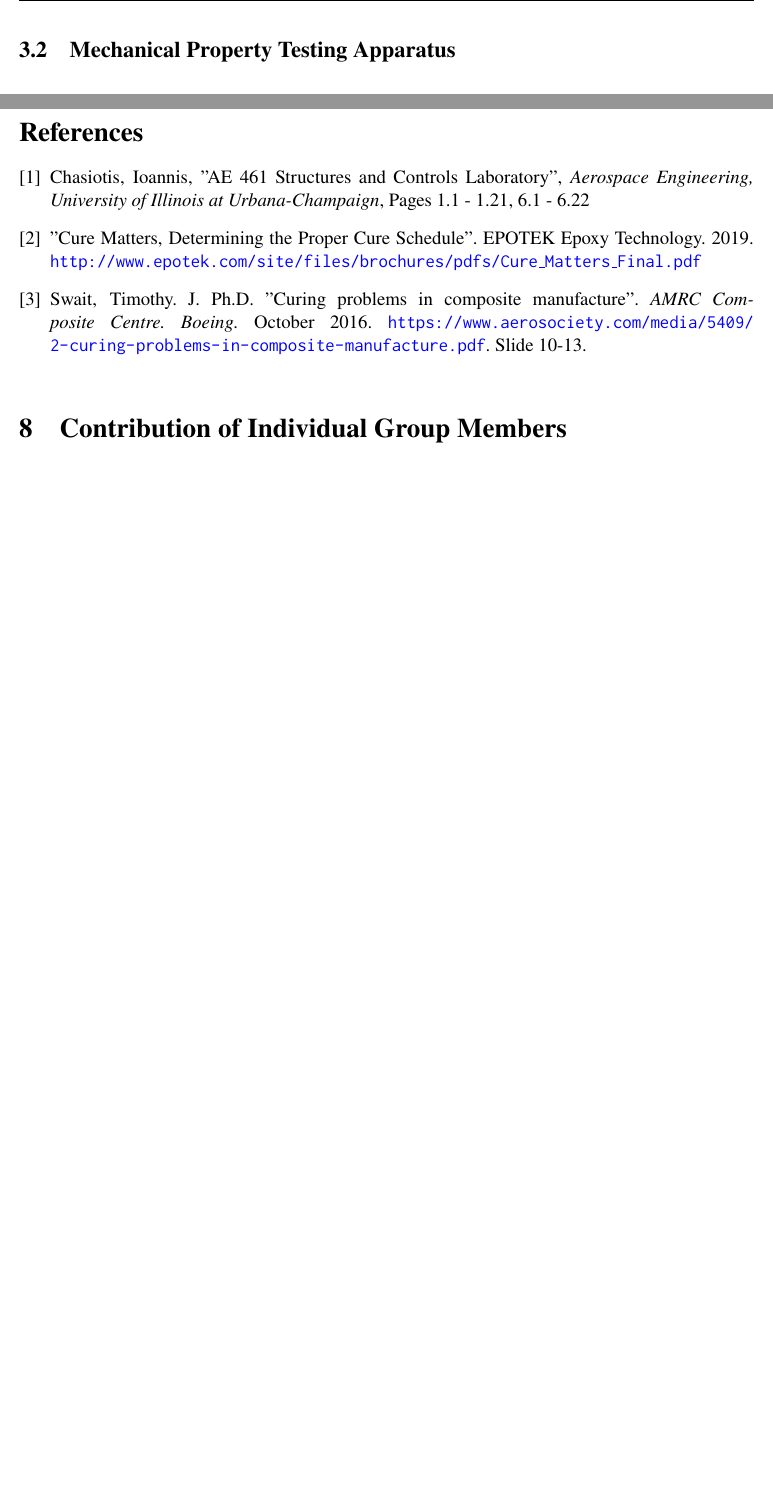
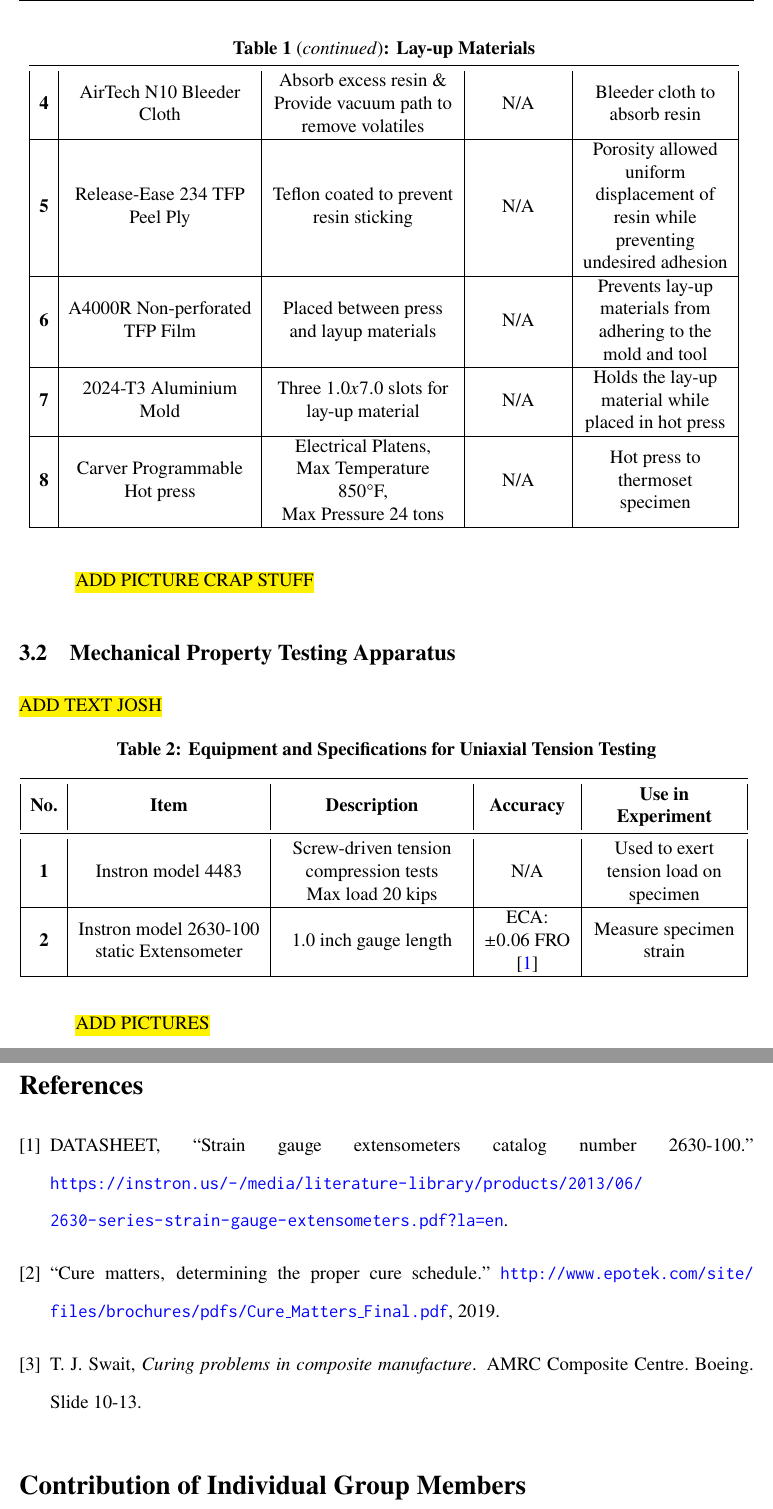
Before and after one commit to Joshuac2/AE-461-Final-Engineering-Report, a LaTeX paper (main.tex, which reads Sections/Apparatus.tex, Sections/References.tex): two parts of pages 5 and 13 of 14, joined at a grey line, cut at the place of the change, the shorter picture padded with empty space. Compiled offline with pdfLaTeX.

Commit message:
Updates from Overleaf

```diff
--- a/Sections/Apparatus.tex
+++ b/Sections/Apparatus.tex
@@ -9,5 +9,4 @@
         \textbf{1} & DA 409U/G35\newline 150 prepreg & Unidirectional reinforcement,\newline G35 graphite fibers,\newline 409 epoxy matrix, Prepreg planar density of $\rho = 150 g/m^2$ & N/A & Slices were cut out of preform sheets to construct polymer composite specimen \\ \hline
         \textbf{2} & Traceable\textsuperscript{\tiny\textregistered} Analog Hygrometer/ \newline Digital Thermometer & 5.0 inch dial,\newline RH range: 0\% - 100\%.\newline Thermometer range: $23.0\degree-131.0\degree$F & RH $2.5\%$, T $1.5\degree$F & Placed in layup, weighing, and hot press rooms. \\\hline
         \textbf{3} & Electronic Top Loading Balance & Highly sensitive scale & $\pm0.001$ g & Weigh composite specimen \& bleeder cloth before and after cure \\\hline
-
     \end{tabular}
@@ -15,3 +14,32 @@
 \end{table}
 
+\begin{table}[h!]
+    \centering
+    \begin{tabular}{|c|C{0.25\textwidth}|C{0.25\textwidth}|C{0.12\textwidth}|C{0.2\textwidth}|}
+        \multicolumn{5}{c}{\textbf{Table 1} (\textit{continued})\textbf{:} \textbf{Lay-up Materials}} \\\midrule
+        \textbf{4} & AirTech N10 Bleeder Cloth & Absorb excess resin \& \newline Provide vacuum path to remove volatiles & N/A & Bleeder cloth to absorb resin \\\hline
+        \textbf{5} & Release-Ease 234 TFP Peel Ply & Teflon coated to prevent resin sticking & N/A & Porosity allowed uniform displacement of resin while preventing undesired adhesion \\\hline
+        \textbf{6} & A4000R Non-perforated TFP Film & Placed between press and layup materials & N/A & Prevents lay-up materials from adhering to the mold and tool \\\hline
+        \textbf{7} & 2024-T3 Aluminium Mold & Three $1.0 x 7.0$ slots for lay-up material & N/A & Holds the lay-up material while placed in hot press \\\hline
+        \textbf{8} & Carver Programmable Hot press & Electrical Platens,\newline Max Temperature $850\degree$F,\newline Max Pressure 24 tons & N/A & Hot press to thermoset specimen \\\hline
+    \end{tabular}
+    \label{tab:equipmentpart2}
+\end{table}
+
+\hl{ADD PICTURE CRAP STUFF}
+
 \subsection{Mechanical Property Testing Apparatus}
+\hl{ADD TEXT JOSH}
+
+\begin{table}[h!]
+    \centering
+    \caption{Equipment and Specifications for Uniaxial Tension Testing}
+    \begin{tabular}{|c|C{0.25\textwidth}|C{0.25\textwidth}|C{0.12\textwidth}|C{0.2\textwidth}|}\toprule
+        \textbf{No.} & \textbf{Item} & \textbf{Description} & \textbf{Accuracy} & \textbf{Use in Experiment} \\ \midrule
+        \textbf{1} & Instron model 4483 & Screw-driven tension compression tests\newline Max load 20 kips & N/A & Used to exert tension load on specimen \\\hline
+        \textbf{2} & Instron model 2630-100 static Extensometer & 1.0 inch gauge length & ECA:\newline $\pm0.06$ FRO \cite{extensometer} & Measure specimen strain \\\hline
+    \end{tabular}
+    \label{tab:equipmentpart3}
+\end{table}
+
+\hl{ADD PICTURES}
--- a/Sections/References.tex
+++ b/Sections/References.tex
@@ -1,23 +1,29 @@
-\begin{thebibliography}{9}
+% \begin{thebibliography}{9}
 
-    \bibitem{labmanual}\setstretch{1}{
-        Chasiotis, Ioannis,
-        "AE 461 Structures and Controls Laboratory",
-        \textit{Aerospace Engineering, University of Illinois at Urbana-Champaign},
-        Pages 1.1 - 1.21, 6.1 - 6.22
-    }
+%     \bibitem{labmanual}\setstretch{1}{
+%         Chasiotis, Ioannis,
+%         "AE 461 Structures and Controls Laboratory",
+%         \textit{Aerospace Engineering, University of Illinois at Urbana-Champaign},
+%         Pages 1.1 - 1.21, 6.1 - 6.22
+%     }
 
-    \bibitem{curematters}\setstretch{1}{
-        "Cure Matters, Determining the Proper Cure Schedule".
-        EPOTEK Epoxy Technology.
-        2019. \url{http://www.epotek.com/site/files/brochures/pdfs/Cure_Matters_Final.pdf}
-    }
+%     \bibitem{curematters}\setstretch{1}{
+%         "Cure Matters, Determining the Proper Cure Schedule".
+%         EPOTEK Epoxy Technology.
+%         2019. \url{http://www.epotek.com/site/files/brochures/pdfs/Cure_Matters_Final.pdf}
+%     }
 
-    \bibitem{boeingcuring}\setstretch{1}{
-        Swait, Timothy. J. Ph.D.
-        "Curing problems in composite manufacture".
-        \textit{AMRC Composite Centre. Boeing.} October 2016.
-        \url{https://www.aerosociety.com/media/5409/2-curing-problems-in-composite-manufacture.pdf}.  Slide 10-13.
-    }
+%     \bibitem{boeingcuring}\setstretch{1}{
+%         Swait, Timothy. J. Ph.D.
+%         "Curing problems in composite manufacture".
+%         \textit{AMRC Composite Centre. Boeing.} October 2016.
+%         \url{https://www.aerosociety.com/media/5409/2-curing-problems-in-composite-manufacture.pdf}.  Slide 10-13.
+%     }
 
-\end{thebibliography}
+%     \bibitem{extensometer}\setstretch{1}{
+%         ITEM DATASHEET.
+%         "Strain Gauge Extensometers Catalog Number 2630-100."
+%         INSTRON\textsuperscript{\tiny\textregistered}.
+%     }
+
+% \end{thebibliography}
```
Also changed, not shown: main.tex (+4 -2 lines), references.bib (added, +28 -0 lines), readme.md, Sections/Apparatus.tex (4 more changed lines).
